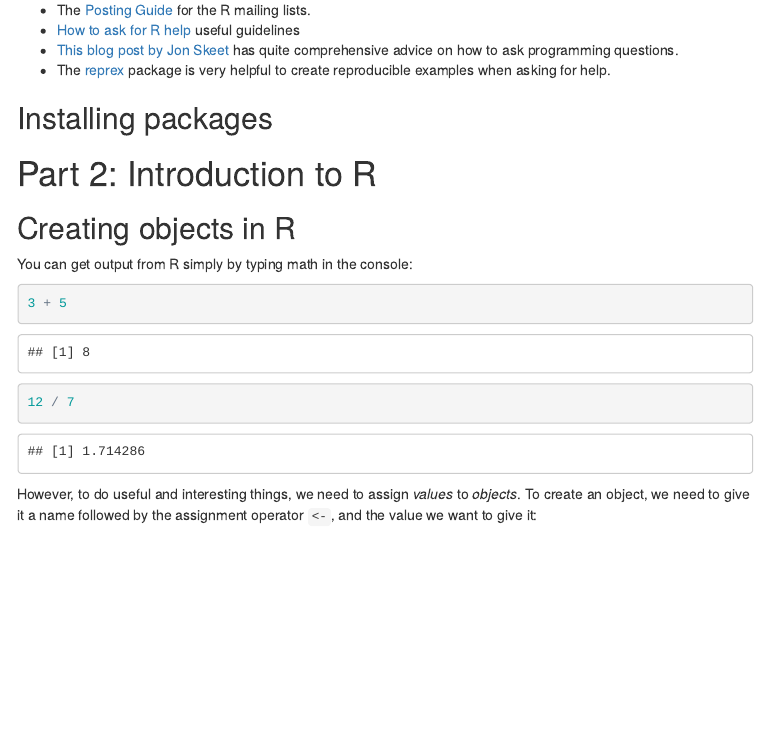
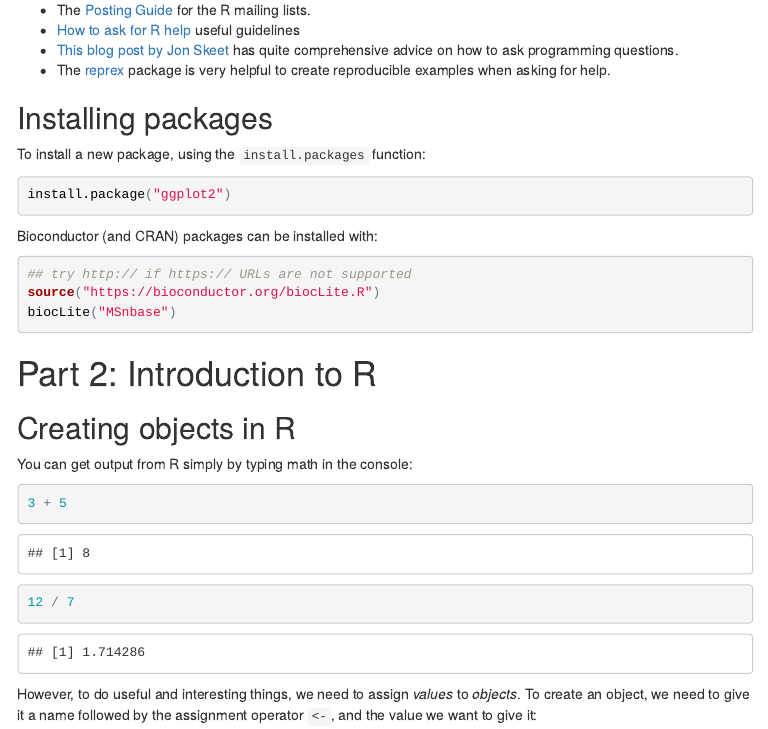
Before and after one commit to MayInstitute/MayInstitute2017, an R Markdown document (Program3_Intro stat in R/01-rstats.Rmd): the page in a window 1100 px wide, from 8500 px down. The pictures show the output file Program3_Intro stat in R/01-rstats.html that the author committed with the source, opened offline; menus at the side of the page are left out.

Commit message:
package install

````diff
--- a/Program3_Intro stat in R/01-rstats.Rmd
+++ b/Program3_Intro stat in R/01-rstats.Rmd
@@ -430,7 +430,19 @@ sessionInfo()
 
 ## Installing packages
 
+To install a new package, using the `install.packages` function:
 
+```{r, eval = FALSE}
+install.package("ggplot2")
+```
+
+Bioconductor (and CRAN) packages can be installed with:
+
+```{r, eval = FALSE}
+## try http:// if https:// URLs are not supported
+source("https://bioconductor.org/biocLite.R")
+biocLite("MSnbase")
+```
 
 # Part 2: Introduction to R
 
````
Also changed, not shown: Program3_Intro stat in R/01-rstats.html, Program3_Intro stat in R/01-rstats.md.
